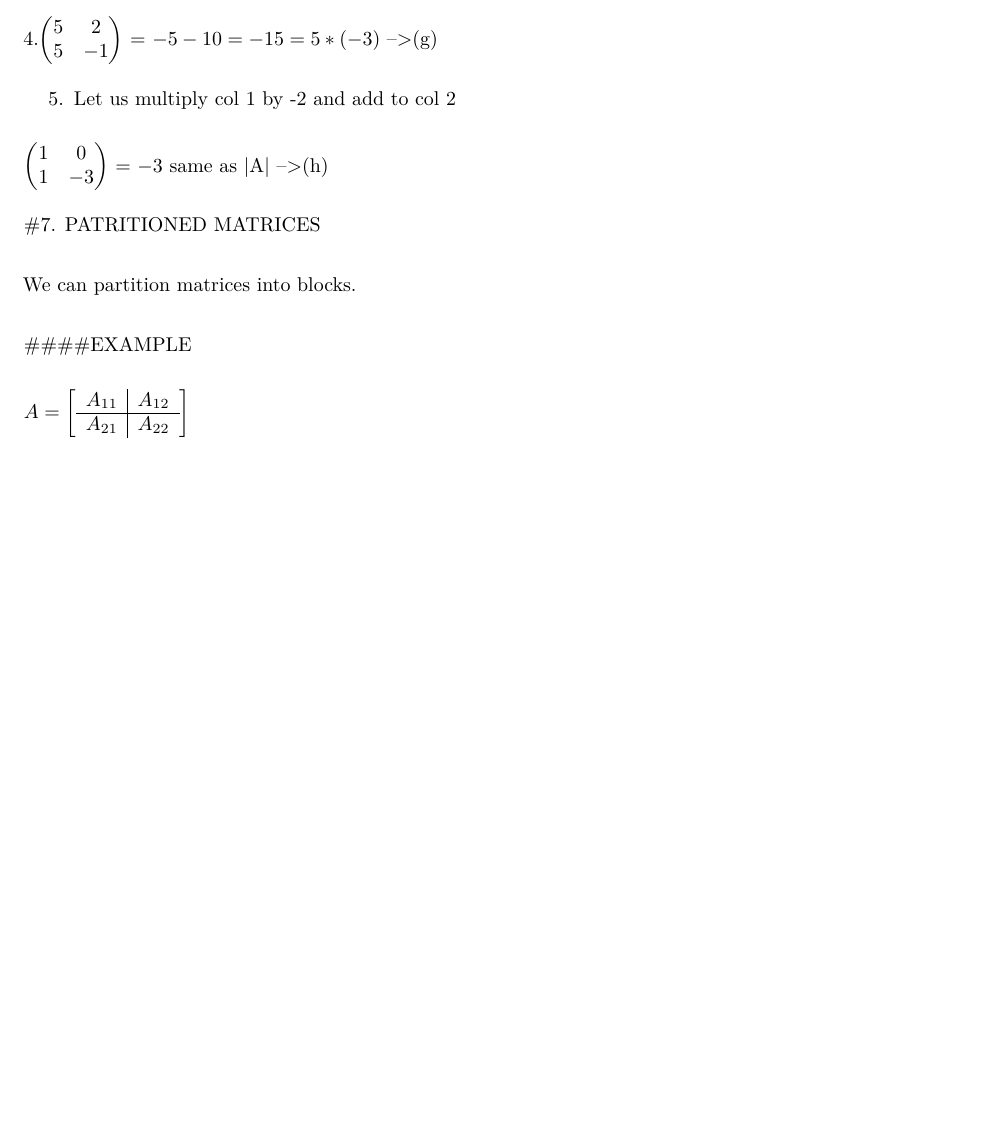
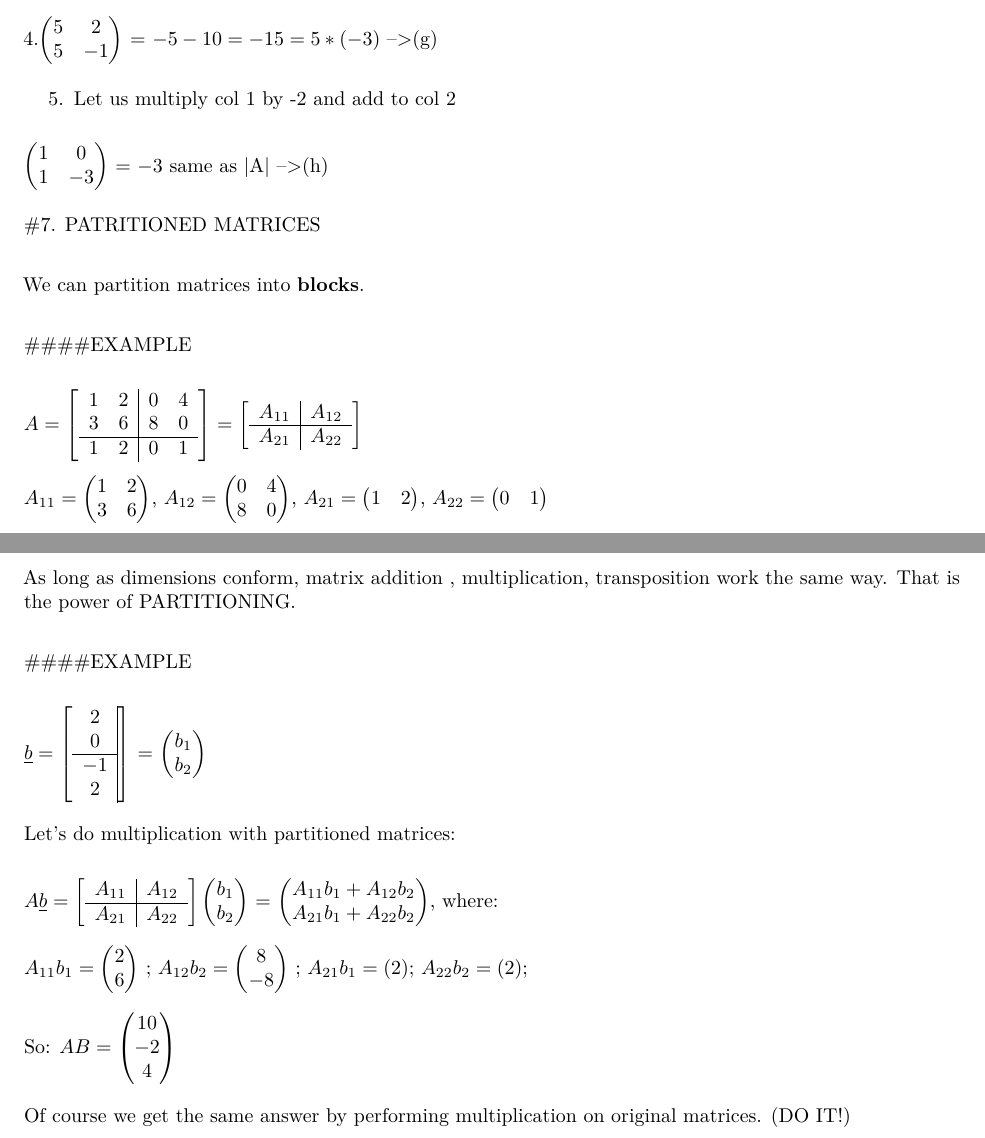
Before and after one commit to Magda2016/Matrix, an R Markdown document (Refresher-MatrixAlgebra.Rmd): part of page 13 of 13 before the commit and two parts of pages 13 and 14 of 14 after it, the two joined at a grey line, cut so that both start at the same text, the shorter picture padded with empty space. Rendered offline with R 4.5, knitr and Pandoc, then LaTeX, with nearby package versions; a font, style sheet, LaTeX package, included part or bibliography that could not be used is replaced or left out.

Commit message:
Page 19 done

```diff
--- a/Refresher-MatrixAlgebra.Rmd
+++ b/Refresher-MatrixAlgebra.Rmd
@@ -4,6 +4,8 @@ author: "T. Markaryan"
 date: "May 11, 2016"
 output:
   pdf_document:
+    fig_caption: true
+    keep_tex: true
     includes:
       in_header: MatrixLatexLibraries.sty
 ---
@@ -813,7 +815,7 @@ i) If matrix is triangular , determinant is a product of diagonal elements.
 #7. PATRITIONED MATRICES\
 
 
-We can partition matrices into blocks.\
+We can partition matrices into $\textbf{blocks}$.\
 
 
 ####EXAMPLE\
@@ -821,4 +823,33 @@ We can partition matrices into blocks.\
 
 
 
-$A=\left[\begin{array}{c|c}A_{11} & A_{12} \\ \hline A_{21} & A_{22} \end{array} \right]$
+$A=\left[\begin{array}{c|c}\begin{matrix} 1 & 2 \\ 3 & 6 \end{matrix} & \begin{matrix} 0 & 4 \\ 8 & 0 \end{matrix} \\ \hline \begin{matrix} 1 & 2 \end{matrix} & \begin{matrix} 0 & 1\end{matrix} \end{array} \right]=\left[\begin{array}{c|c}A_{11} & A_{12} \\ \hline A_{21} & A_{22} \end{array} \right]$
+
+
+$A_{11}=\begin{pmatrix} 1 & 2 \\ 3 & 6 \end{pmatrix}$, $A_{12}=\begin{pmatrix} 0 & 4 \\ 8 & 0 \end{pmatrix}$, $A_{21}= \begin{pmatrix} 1 & 2\end{pmatrix}$, $A_{22}= \begin{pmatrix} 0 & 1\end{pmatrix}$\
+
+
+As long as dimensions conform, matrix addition , multiplication, transposition work the same way. That is the power of PARTITIONING.\
+
+
+
+####EXAMPLE\
+
+
+$\underline{b}=\left[\begin{array}{c|c} 2 \\ 0 \\ \hline -1 \\ 2 \end{array}\right]$ =
+$\begin{pmatrix} b_1 \\ b_2\end{pmatrix}$\
+
+
+Let's do multiplication with partitioned matrices:\
+
+
+
+$A\underline{b}=\left[\begin{array}{c|c}A_{11} & A_{12} \\ \hline A_{21} & A_{22} \end{array} \right]\begin{pmatrix} b_1 \\ b_2\end{pmatrix}$ = $\begin{pmatrix} A_{11}b_1 +  A_{12}b_2\\ A_{21}b_1 +  A_{22}b_2\end{pmatrix}$, where:\
+
+
+
+$A_{11}b_1=\begin{pmatrix} 2 \\ 6\end{pmatrix}$ ; $A_{12}b_2=\begin{pmatrix} 8 \\ -8\end{pmatrix}$ ; $A_{21}b_1=(2)$;  $A_{22}b_2=(2)$; \
+
+So: $AB = \begin{pmatrix} 10 \\ -2 \\ 4\end{pmatrix}$\
+
+Of course we get the same answer by performing multiplication on original matrices. (DO IT!)
```
